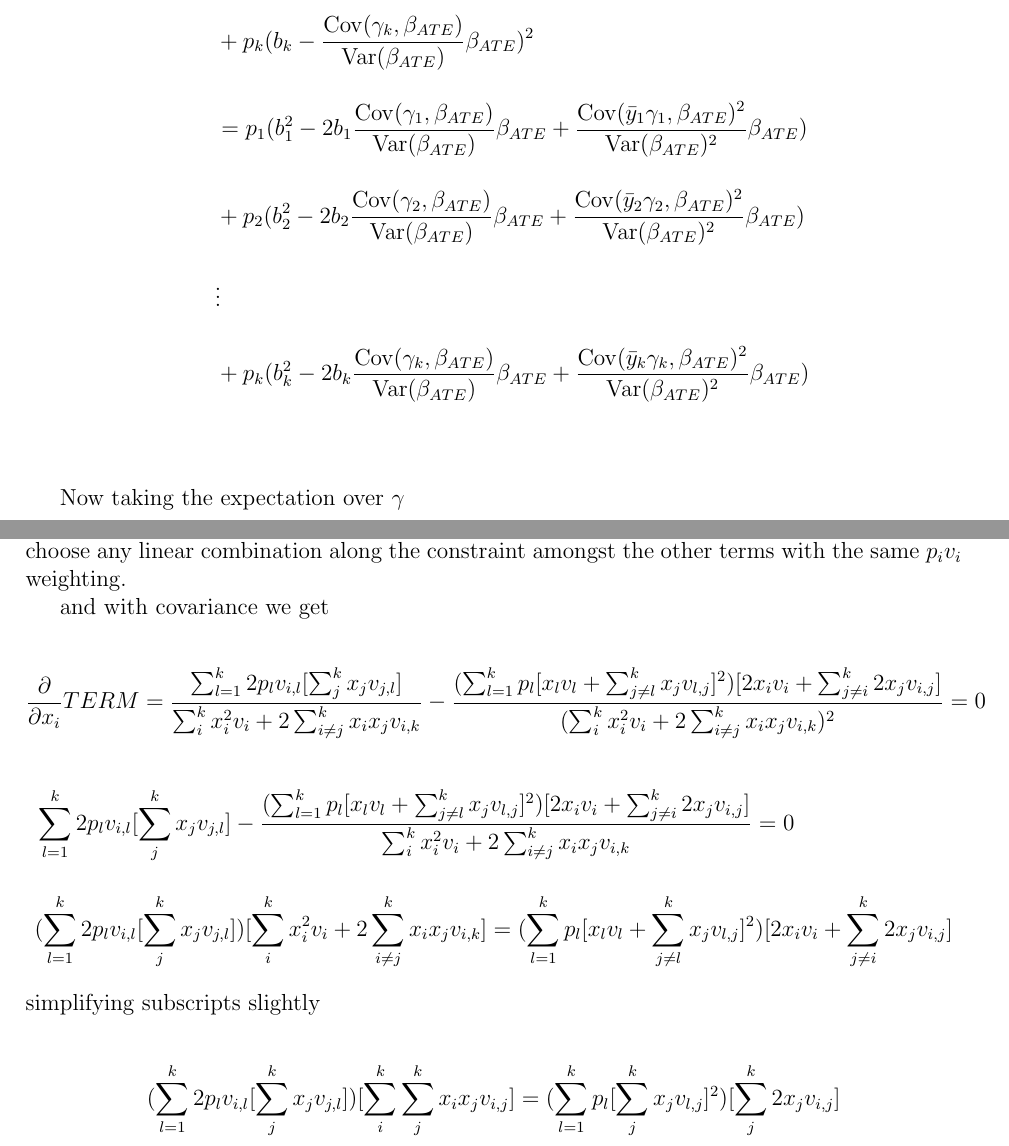
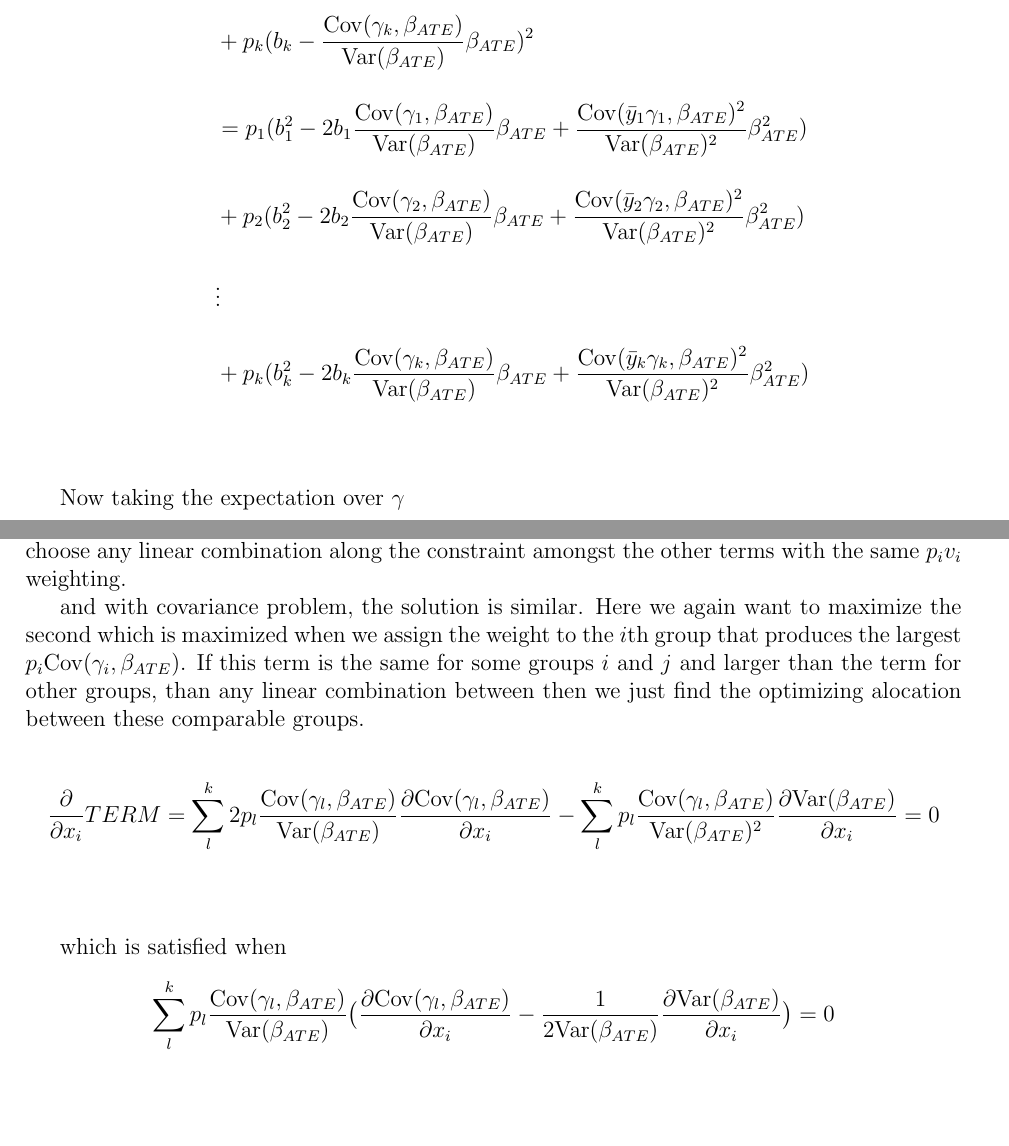
Before and after one commit to Eph97/Patient_representation, a LaTeX document (writeup/writeup.tex, which reads writeup/case-7-derivation-simplified.tex): two parts of pages 27 and 30 of 30, joined at a grey line, cut so that both start at the same text, the shorter picture padded with empty space. Compiled offline with LaTeX, dvips and Ghostscript; a LaTeX package or settings file that is missing is left out.

Commit message:
minor fixes

```diff
--- a/writeup/case-7-derivation-simplified.tex
+++ b/writeup/case-7-derivation-simplified.tex
@@ -34,10 +34,10 @@ so
 	& + p_2 ( b_2  - \frac{\Cov(\gamma_2, \beta_{ATE})}{\Var(\beta_{ATE})} \beta_{ATE})^2 \\
 	&\vdots \\
 	&+ p_k  ( b_k  - \frac{\Cov(\gamma_k, \beta_{ATE})}{\Var(\beta_{ATE})} \beta_{ATE})^2 \\
-	&=  p_1 ( b_1^2 - 2 b_1\frac{\Cov(\gamma_1, \beta_{ATE})}{\Var(\beta_{ATE})} \beta_{ATE} + \frac{\Cov(\bar{y}_1 \gamma_1, \beta_{ATE})^2}{\Var(\beta_{ATE})^2} \beta_{ATE}) \\
-	& + p_2 ( b_2^2 - 2 b_2\frac{\Cov(\gamma_2, \beta_{ATE})}{\Var(\beta_{ATE})} \beta_{ATE} + \frac{\Cov(\bar{y}_2 \gamma_2, \beta_{ATE})^2}{\Var(\beta_{ATE})^2} \beta_{ATE}) \\
+	&=  p_1 ( b_1^2 - 2 b_1\frac{\Cov(\gamma_1, \beta_{ATE})}{\Var(\beta_{ATE})} \beta_{ATE} + \frac{\Cov(\bar{y}_1 \gamma_1, \beta_{ATE})^2}{\Var(\beta_{ATE})^2} \beta_{ATE}^2) \\
+	& + p_2 ( b_2^2 - 2 b_2\frac{\Cov(\gamma_2, \beta_{ATE})}{\Var(\beta_{ATE})} \beta_{ATE} + \frac{\Cov(\bar{y}_2 \gamma_2, \beta_{ATE})^2}{\Var(\beta_{ATE})^2} \beta_{ATE}^2) \\
 	&\vdots \\
-	&+ p_k  ( b_k^2 - 2 b_k\frac{\Cov(\gamma_k, \beta_{ATE})}{\Var(\beta_{ATE})} \beta_{ATE} + \frac{\Cov(\bar{y}_k \gamma_k, \beta_{ATE})^2}{\Var(\beta_{ATE})^2} \beta_{ATE}) \\
+	&+ p_k  ( b_k^2 - 2 b_k\frac{\Cov(\gamma_k, \beta_{ATE})}{\Var(\beta_{ATE})} \beta_{ATE} + \frac{\Cov(\bar{y}_k \gamma_k, \beta_{ATE})^2}{\Var(\beta_{ATE})^2} \beta_{ATE}^2) \\
 \end{align*}
 
 Now taking the expectation over $\gamma$
@@ -107,21 +107,60 @@ However, because $\sum_{i}^{k} x_i = 1$, at least one $x_j$  must be non-zero. T
 
 % \frac{(x_i v_{i} + \sum_{j}^{k} x_j v_{i,j} )^2}{\sum_i^k x_i^2 v_i + 2 \sum_{i \neq j}^k x_ix_j v_{i,k} }  \\
 
-and with covariance we get
+and with covariance problem, the solution is similar. Here we again want to maximize the second which is maximized when we assign the weight to the $i$th group that produces the largest $p_i \Cov(\gamma_i, \beta_{ATE})$. If this term is the same for some groups $i$ and $j$ and larger than the term for other groups, than any linear combination between then we just find the optimizing alocation between these comparable groups.
+
 
 \begin{align*}
-	\frac{\partial}{\partial x_i} TERM =
-	\frac{\sum_{l=1}^{k} 2 p_l v_{i,l} [\sum_{j}^k x_j v_{j,l} ]}{\sum_i^k x_i^2 v_i + 2 \sum_{i \neq j}^k x_i x_j v_{i,k} }
-	- \frac{(\sum_{l=1}^{k} p_l[x_l v_l + \sum_{j\neq l}^{k} x_j v_{l,j} ]^2)[2x_i v_i + \sum_{j\neq i}^{k} 2x_j v_{i,j} ]}{(\sum_i^k x_i^2 v_i + 2 \sum_{i \neq j}^k x_i x_j v_{i,k} )^2}  = 0
+	\frac{\partial}{\partial x_i} TERM &= \sum_{l}^{k}2 p_{l} \frac{\Cov(\gamma_l, \beta_{ATE}) }{\Var(\beta_{ATE})}\frac{\partial \Cov(\gamma_l, \beta_{ATE})}{\partial x_{i}} - \sum_{l}^{k} p_l\frac{\Cov(\gamma_l, \beta_{ATE})}{\Var(\beta_{ATE})^2} \frac{\partial \Var(\beta_{ATE})}{\partial x_i}= 0 \\
 \end{align*}
 
+which is satisfied when
 \begin{align*}
-&\sum_{l=1}^{k} 2 p_l v_{i,l} [\sum_{j}^k x_j v_{j,l} ]
-- \frac{(\sum_{l=1}^{k} p_l[x_l v_l + \sum_{j\neq l}^{k} x_j v_{l,j} ]^2)[2x_i v_i + \sum_{j\neq i}^{k} 2x_j v_{i,j} ]}{\sum_i^k x_i^2 v_i + 2 \sum_{i \neq j}^k x_i x_j v_{i,k}}  = 0 \\
-&(\sum_{l=1}^{k} 2 p_l v_{i,l} [\sum_{j}^k x_j v_{j,l} ])[\sum_i^k x_i^2 v_i + 2 \sum_{i \neq j}^k x_i x_j v_{i,k}] = (\sum_{l=1}^{k} p_l[x_l v_l + \sum_{j\neq l}^{k} x_j v_{l,j} ]^2)[2x_i v_i + \sum_{j\neq i}^{k} 2x_j v_{i,j} ]
+	 \sum_{l}^{k} p_{l}\frac{\Cov(\gamma_l, \beta_{ATE}) }{\Var(\beta_{ATE})}  \big( \frac{\partial \Cov(\gamma_l, \beta_{ATE})}{\partial x_{i}} - \frac{1}{2\Var(\beta_{ATE})} \frac{\partial \Var(\beta_{ATE})}{\partial x_i} \big) = 0 \\
 \end{align*}
-simplifying subscripts slightly
 
-\begin{align*}
-&(\sum_{l=1}^{k} 2 p_l v_{i,l} [\sum_{j}^k x_j v_{j,l} ])[\sum_i^k \sum_{j}^k x_i x_j v_{i,j}] = (\sum_{l=1}^{k} p_l[ \sum_{j}^{k} x_j v_{l,j} ]^2)[\sum_{j}^{k} 2x_j v_{i,j} ]
-\end{align*}
+% which happens when for every $l$, either
+
+% \begin{align*}
+% 	\Cov(\gamma_l, \beta_{ATE}) = 0
+% \end{align*}
+% or
+
+% \begin{align*}
+% 	2 \Var(\beta_{ATE}) \frac{\partial \Cov(\gamma_l, \beta_{ATE})}{\partial x_{i}} = \frac{\partial \Var(\beta_{ATE})}{\partial x_i}
+% \end{align*}
+
+
+
+% expanded,
+% \begin{align*}
+									    % \frac{\sum_{l=1}^{k} 2 p_l v_{i,l} [\sum_{j}^k x_j v_{j,l} ]}{\sum_i^k x_i^2 v_i + 2 \sum_{i \neq j}^k x_i x_j v_{i,k} }
+									   % - \frac{(\sum_{l=1}^{k} p_l[x_l v_l + \sum_{j\neq l}^{k} x_j v_{l,j} ]^2)[2x_i v_i + \sum_{j\neq i}^{k} 2x_j v_{i,j} ]}{(\sum_i^k x_i^2 v_i + 2 \sum_{i \neq j}^k x_i x_j v_{i,k} )^2}  = 0
+% \end{align*}
+
+% \begin{align*}
+% &\sum_{l=1}^{k} 2 p_l v_{i,l} [\sum_{j}^k x_j v_{j,l} ]
+% - \frac{(\sum_{l=1}^{k} p_l[x_l v_l + \sum_{j\neq l}^{k} x_j v_{l,j} ]^2)[2x_i v_i + \sum_{j\neq i}^{k} 2x_j v_{i,j} ]}{\sum_i^k x_i^2 v_i + 2 \sum_{i \neq j}^k x_i x_j v_{i,k}}  = 0 \\
+% &(\sum_{l=1}^{k} 2 p_l v_{i,l} [\sum_{j}^k x_j v_{j,l} ])[\sum_i^k x_i^2 v_i + 2 \sum_{i \neq j}^k x_i x_j v_{i,k}] = (\sum_{l=1}^{k} p_l[x_l v_l + \sum_{j\neq l}^{k} x_j v_{l,j} ]^2)[2x_i v_i + \sum_{j\neq i}^{k} 2x_j v_{i,j} ]
+% \end{align*}
+% simplifying subscripts slightly
+
+% \begin{align*}
+% &(\sum_{l=1}^{k} 2 p_l v_{i,l} [\sum_{j}^k x_j v_{j,l} ])[\sum_l^k \sum_{j}^k x_l x_j v_{l,j}] = (\sum_{l=1}^{k} p_l[ \sum_{j}^{k} x_j v_{l,j} ]^2)[\sum_{j}^{k} 2x_j v_{i,j} ] \\
+% &(\sum_{l=1}^{k} p_l v_{i,l} [\sum_{j}^k x_j v_{j,l} ])[\sum_l^k \sum_{j}^k x_l x_j v_{l,j}] = (\sum_{l=1}^{k} p_l[ \sum_{j}^{k} x_j v_{l,j} ]^2)[\sum_{j}^{k} x_j v_{i,j} ] \\
+% \end{align*}
+
+% \begin{align*}
+	% &(\sum_{l=1}^{k} p_l v_{i,l} \underbrace{[\sum_{j}^k x_j v_{j,l} ]}_{T_j})
+	% \underbrace{[\sum_l^k \sum_{j}^k x_l x_j v_{l,j}]}_{\Var(\beta_{ATE})} =
+	% \underbrace{(\sum_{l=1}^{k} p_l[ \sum_{j}^{k} x_j v_{l,j} ]^2)}_{T_j}\underbrace{[\sum_{j}^{k} x_j v_{i,j} ]}_{T_i} \\
+% \end{align*}
+
+% then letting  $k=3$,
+
+% the solution to the ith FOC is
+% \begin{align*}
+% 	p_{1}T_1 [v_{1,i} \Var(\beta_{ATE}) - T_{1} T_{i}] +
+% 	p_{2}T_2 [v_{2,i} \Var(\beta_{ATE}) - T_{2} T_{i}] +
+% 	p_{3}T_3 [v_{3,i} \Var(\beta_{ATE}) - T_{3} T_{i}] = 0
+% \end{align*}
```
Also changed, not shown: code/version7/optimal-prop4.py (+10 -7 lines), writeup/writeup.pdf, writeup/case-7-derivation-simplified.tex (6 more changed lines).
